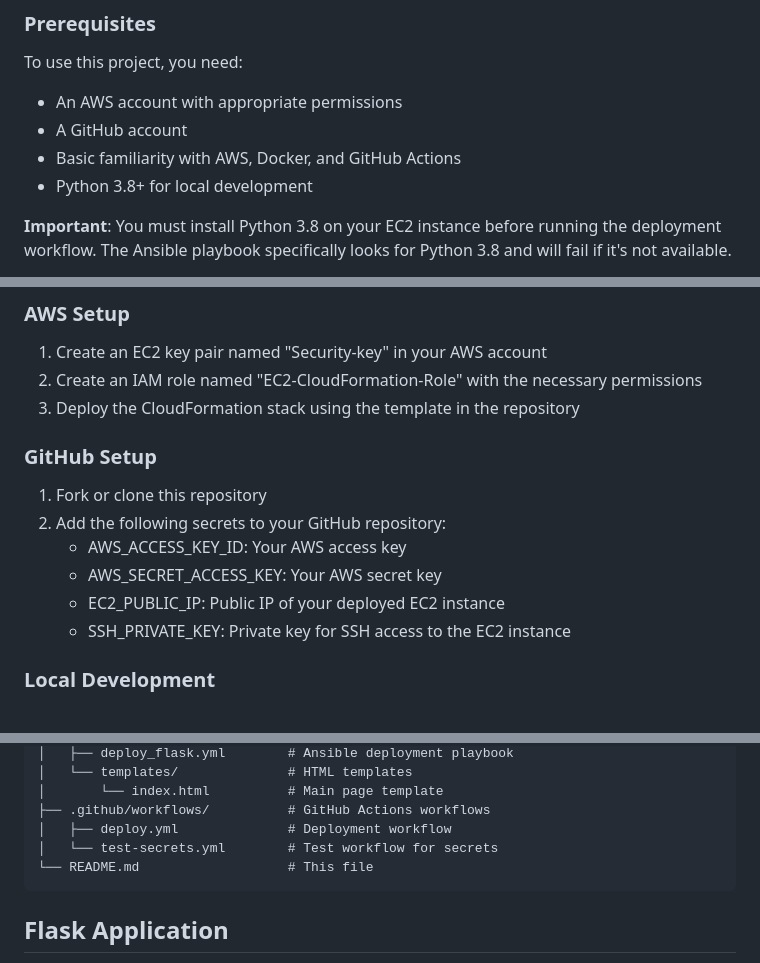
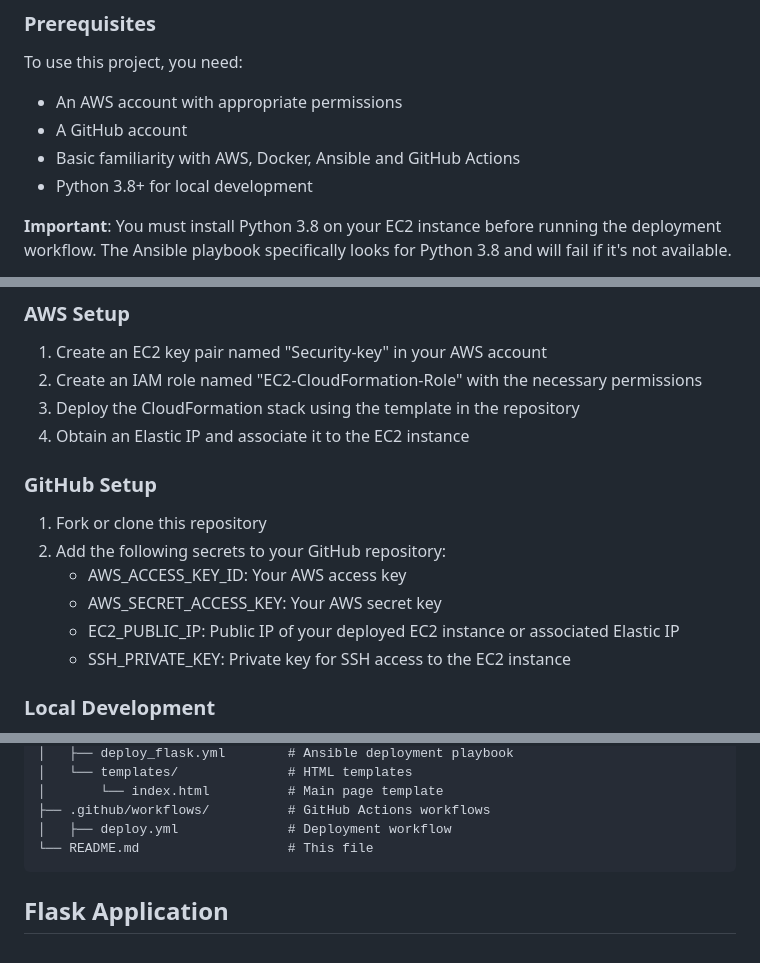
Before and after one commit to anishpimple/Cloudformation-CA1-Project, a Markdown page: README.md, 3 parts joined by grey strips. Drawn GitHub-style.

Commit message:
Update README.md
Final edit

````diff
--- a/README.md
+++ b/README.md
@@ -44,7 +44,7 @@ This automation ensures that the latest version of the application is always dep
 To use this project, you need:
 - An AWS account with appropriate permissions
 - A GitHub account
-- Basic familiarity with AWS, Docker, and GitHub Actions
+- Basic familiarity with AWS, Docker, Ansible and GitHub Actions
 - Python 3.8+ for local development
 
 **Important**: You must install Python 3.8 on your EC2 instance before running the deployment workflow. The Ansible playbook specifically looks for Python 3.8 and will fail if it's not available.
@@ -95,6 +95,7 @@ This step is crucial because the deployment playbook specifically checks for Pyt
 1. Create an EC2 key pair named "Security-key" in your AWS account
 2. Create an IAM role named "EC2-CloudFormation-Role" with the necessary permissions
 3. Deploy the CloudFormation stack using the template in the repository
+4. Obtain an Elastic IP and associate it to the EC2 instance
 
 ### GitHub Setup
 
@@ -102,7 +103,7 @@ This step is crucial because the deployment playbook specifically checks for Pyt
 2. Add the following secrets to your GitHub repository:
    - AWS_ACCESS_KEY_ID: Your AWS access key
    - AWS_SECRET_ACCESS_KEY: Your AWS secret key
-   - EC2_PUBLIC_IP: Public IP of your deployed EC2 instance
+   - EC2_PUBLIC_IP: Public IP of your deployed EC2 instance or associated Elastic IP
    - SSH_PRIVATE_KEY: Private key for SSH access to the EC2 instance
 
 ### Local Development
@@ -134,7 +135,6 @@ For local development and testing of the Flask application:
 │       └── index.html          # Main page template
 ├── .github/workflows/          # GitHub Actions workflows
 │   ├── deploy.yml              # Deployment workflow
-│   └── test-secrets.yml        # Test workflow for secrets
 └── README.md                   # This file
 ```
 
````
